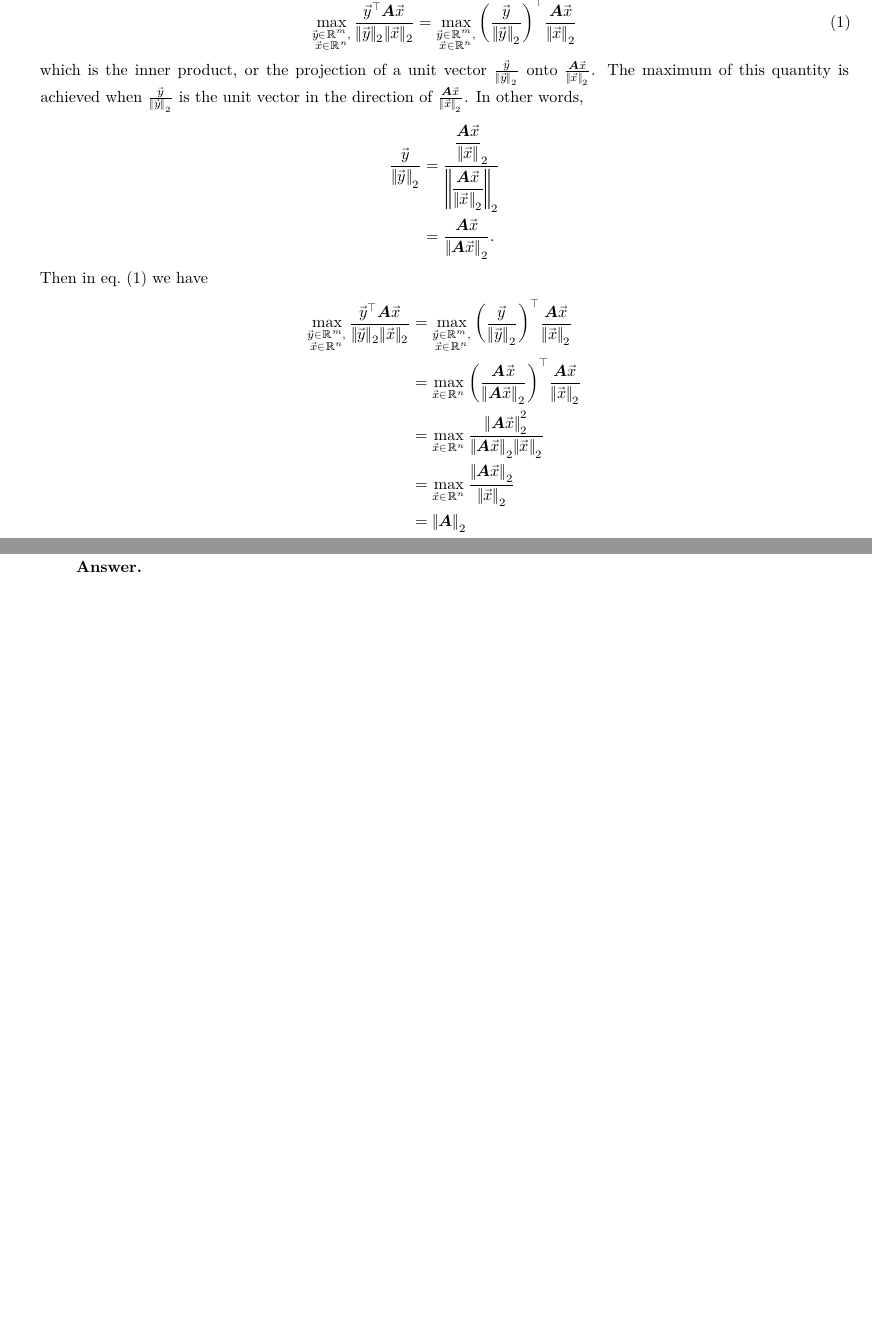
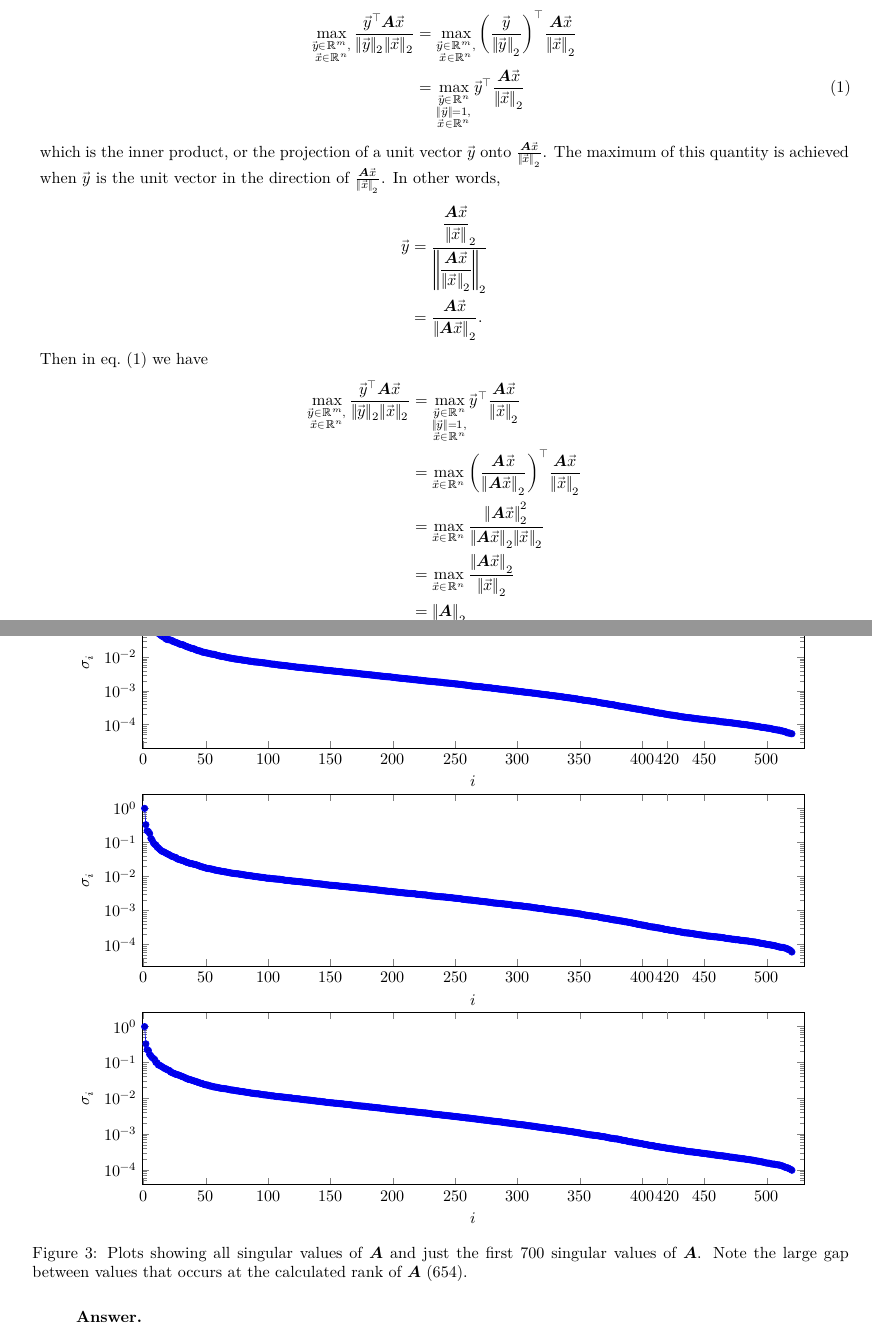
Before and after one commit to alexander-novo/MATH5424-HW3, a LaTeX problem sheet (HW3.tex): two parts of pages 4 and 9 of 9 before the commit and two parts of pages 4 and 10 of 11 after it, joined at a grey line, cut so that both start at the same text, the shorter picture padded with empty space. The pictures show the PDF file HW3.pdf that the author committed with the source.

Commit message:
Tidy up question 5 answer, started adding plots

```diff
--- a/HW3.tex
+++ b/HW3.tex
@@ -307,12 +307,13 @@
 	      \]
 	      \begin{proof}
 		      For \(\vec{y},\vec{x}\neq 0\) we have
-		      \begin{equation}
-			      \max_{\substack{\vec{y} \in \reals^m, \\ \vec{x} \in \reals^n}} \frac{\vec{y}^\top \mat{A} \vec{x}}{\|\vec{y}\|_2\|\vec{x}\|_2} = \max_{\substack{\vec{y} \in \reals^m, \\ \vec{x} \in \reals^n}} \qty(\frac{\vec{y}}{\norm{\vec{y}}_2})^{\top} \frac{\mat{A}\vec{x}}{\norm{\vec{x}}_2} \label{eq:Golubsetup}
-		      \end{equation}
-		      which is the inner product, or the projection of a unit vector \(\frac{\vec{y}}{\norm{\vec{y}}_2}\) onto \(\frac{\mat{A}\vec{x}}{\norm{\vec{x}}_2}\). The maximum of this quantity is achieved when \(\frac{\vec{y}}{\norm{\vec{y}}_2}\) is the unit vector in the direction of \(\frac{\mat{A}\vec{x}}{\norm{\vec{x}}_2}\). In other words,
+		      \begin{align}
+			      \max_{\substack{\vec{y} \in \reals^m, \\ \vec{x} \in \reals^n}} \frac{\vec{y}^\top \mat{A} \vec{x}}{\|\vec{y}\|_2\|\vec{x}\|_2} &= \max_{\substack{\vec{y} \in \reals^m, \\ \vec{x} \in \reals^n}} \qty(\frac{\vec{y}}{\norm{\vec{y}}_2})^{\top} \frac{\mat{A}\vec{x}}{\norm{\vec{x}}_2} \nonumber \\
+				  &= \max_{\substack{\vec{y}\in\reals^n \\\norm{\vec{y}}=1, \\ \vec{x} \in \reals^n}} \vec{y}^{\top} \frac{\mat{A}\vec{x}}{\norm{\vec{x}}_2} \label{eq:Golubsetup}
+		      \end{align}
+		      which is the inner product, or the projection of a unit vector \(\vec{y}\) onto \(\frac{\mat{A}\vec{x}}{\norm{\vec{x}}_2}\). The maximum of this quantity is achieved when \(\vec{y}\) is the unit vector in the direction of \(\frac{\mat{A}\vec{x}}{\norm{\vec{x}}_2}\). In other words,
 		      \begin{align*}
-			      \frac{\vec{y}}{\norm{\vec{y}}_2} & = \frac{\displaystyle\frac{\mat{A}\vec{x}}{\norm{\vec{x}}}_2}{\norm{\displaystyle\frac{\mat{A}\vec{x}}{\norm{\vec{x}}_2}}_2} \\
+			      \vec{y} & = \frac{\displaystyle\frac{\mat{A}\vec{x}}{\norm{\vec{x}}}_2}{\norm{\displaystyle\frac{\mat{A}\vec{x}}{\norm{\vec{x}}_2}}_2} \\
 			                                       & = \frac{\mat{A}\vec{x}}{\norm{\mat{A}\vec{x}}_2}.
 		      \end{align*}
 		      Then in \cref{eq:Golubsetup} we have
@@ -443,7 +444,43 @@
 	      \begin{enumerate}
 		      \item Compute the SVDs of every layer A1, A2, and A3. Then compute the vector of normalized singular values for every layer. Using the subplot comment (and logarithmic y-axis), plot all three vectors in Figure 2.
 		            \begin{answer}
-
+						\begin{figure}[H]
+				            \centering\begin{tikzpicture}
+					            \begin{groupplot}[
+							            width = .9\textwidth,
+							            height = .3\textwidth,
+										xmin = -1,
+							            xmax = 530,
+							            group style = {group size = 1 by 3},
+							            ymode = log,
+							            extra x ticks = {420},
+							            % restrict y to domain=-167:,
+							            log basis y=10,
+							            ylabel=\(\sigma_i\),
+							            xlabel=\(i\)
+						            ]
+						            \nextgroupplot[] % ymin={1e-167},ymax=1e13
+						            \addplot table [
+								            y expr = A1,
+								            x expr = \coordindex +1
+							            ] {out/all_singular_values8.dat};
+						            % \addplot[dashed] coordinates {(420, 1e-167)  (420, 1e13)};
+						            \nextgroupplot[] % ymin={1e-18},ymax=1e2
+						            \addplot table [
+								            y expr = A2,
+								            x expr = \coordindex +1
+							            ] {out/all_singular_values8.dat};
+						            % \addplot[dashed] coordinates {(420, 1e-18)  (420, 1e2)};
+									\nextgroupplot[] % ymin={1e-18},ymax=1e2
+						            \addplot table [
+								            y expr = A3,
+								            x expr = \coordindex +1
+							            ] {out/all_singular_values8.dat};
+						            % \addplot[dashed] coordinates {(420, 1e-18)  (420, 1e2)};
+					            \end{groupplot}
+				            \end{tikzpicture}
+				            \caption{Plots showing all singular values of \(\mat{A}\) and just the first 700 singular values of \(\mat{A}\). Note the large gap between values that occurs at the calculated rank of \(\mat{A}\) (654).}\label{fig:singvals}
+			            \end{figure}
 		            \end{answer}
 
 		      \item \underline{Use the same error tolerance for every layer}: Find the smallest rank-k for each layer such that the relative error in each layer is less than
```
Also changed, not shown: HW3.pdf, HW3.tex (2 more changed lines), 1 other file.
